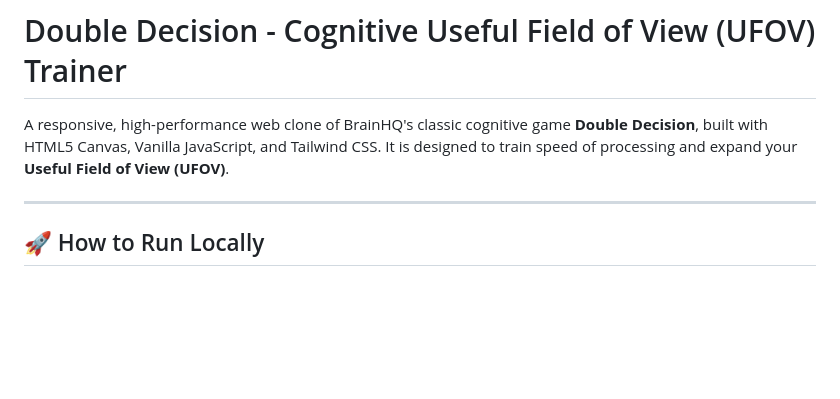
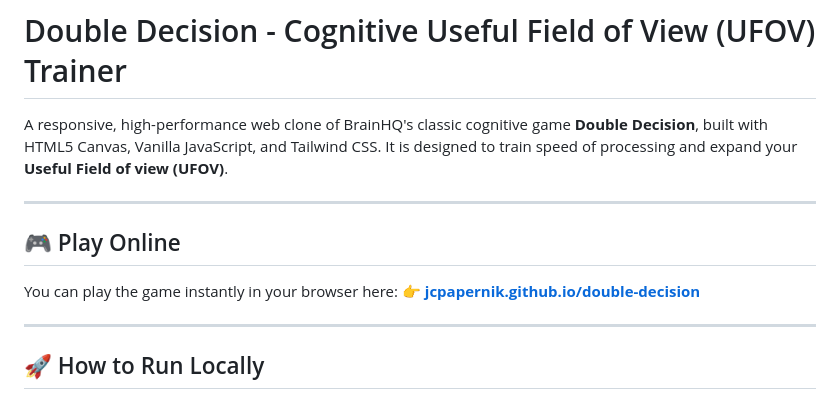
Before and after one commit to jcpapernik/double-decision, a Markdown page: README.md, the part around the change. Drawn GitHub-style; blank space fills up the shorter version.

Commit message:
Add Live Demo link to README.md

```diff
--- a/README.md
+++ b/README.md
@@ -1,6 +1,13 @@
 # Double Decision - Cognitive Useful Field of View (UFOV) Trainer
 
-A responsive, high-performance web clone of BrainHQ's classic cognitive game **Double Decision**, built with HTML5 Canvas, Vanilla JavaScript, and Tailwind CSS. It is designed to train speed of processing and expand your **Useful Field of View (UFOV)**.
+A responsive, high-performance web clone of BrainHQ's classic cognitive game **Double Decision**, built with HTML5 Canvas, Vanilla JavaScript, and Tailwind CSS. It is designed to train speed of processing and expand your **Useful Field of view (UFOV)**.
+
+---
+
+## 🎮 Play Online
+
+You can play the game instantly in your browser here:
+👉 **[jcpapernik.github.io/double-decision](https://jcpapernik.github.io/double-decision/)**
 
 ---
 
```
